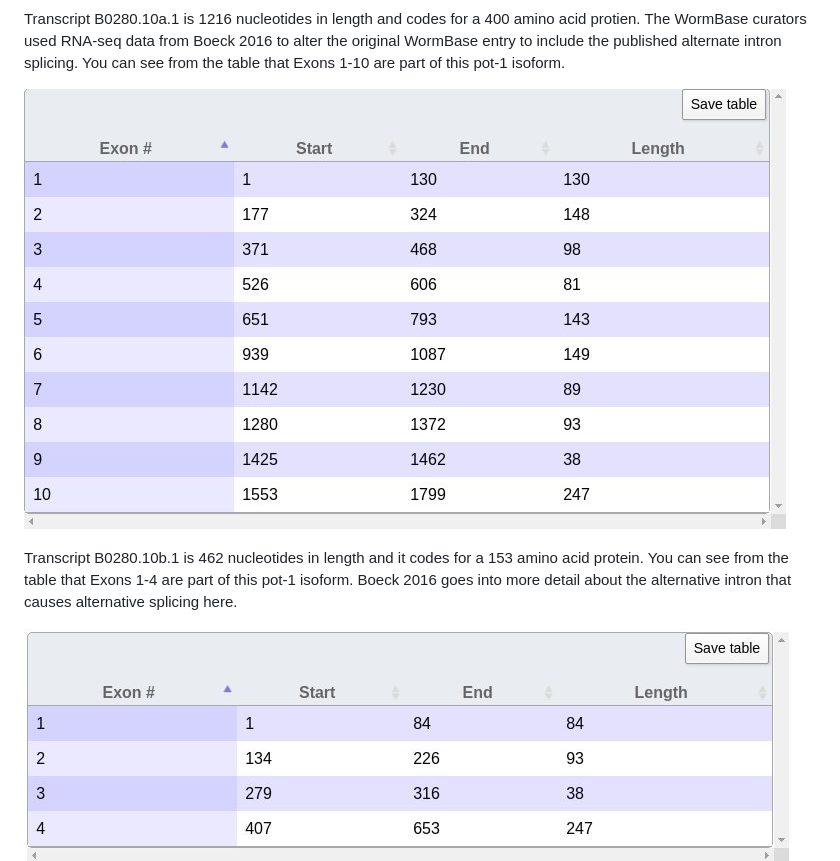
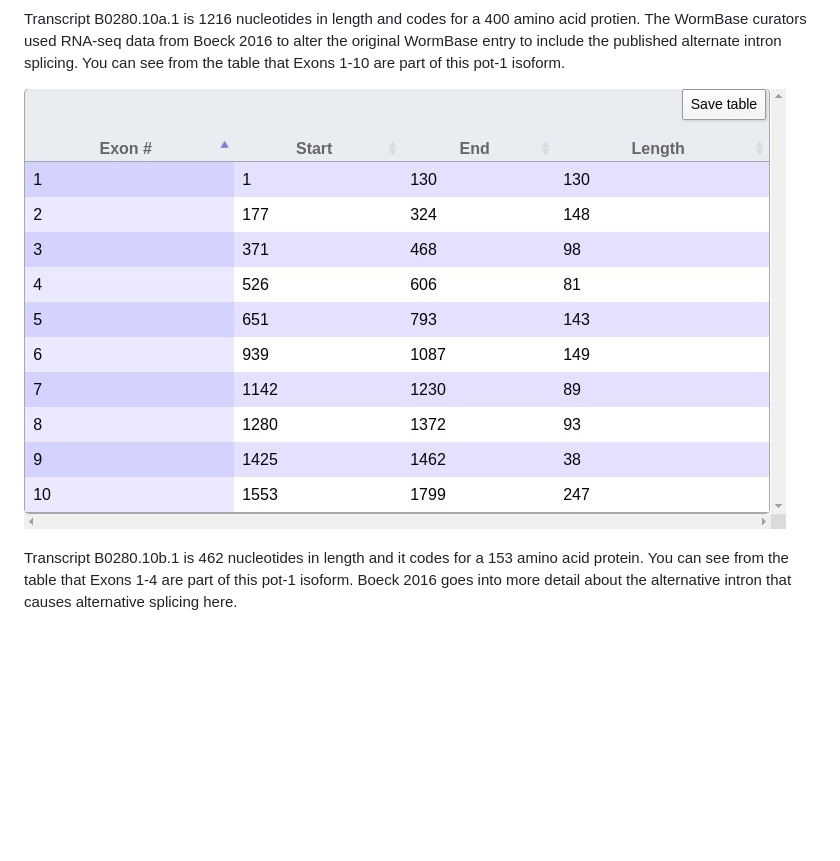
Before and after one commit to davidhalvorsen/Introns_Exons_and_Promoters, a Markdown page: README.md, the part around the change. Drawn GitHub-style; blank space fills up the shorter version.

Commit message:
post

```diff
--- a/README.md
+++ b/README.md
@@ -257,11 +257,10 @@ WormBase has three isoforms for pot-1 in C. elegans https://wormbase.org/species
 
 Transcript B0280.10a.1 is 1216 nucleotides in length and codes for a 400 amino acid protien. The WormBase curators used RNA-seq data from Boeck 2016 to alter the original WormBase entry to include the published alternate intron splicing. You can see from the table that Exons 1-10 are part of this pot-1 isoform.
 
-![B0280.10a.1_Celegans_pot-1_isoformA_1203NT_400AA](/Assets/B028010a1_Celegans_pot-1_isoformA_1203NT_400AA.jpg "B0280.10a.1_Celegans_pot-1_isoformA_1203NT_400AA")
+![B0280.10a.1_Celegans_pot-1_isoformA_1203NT_400AA](/Assets/B0280.10a.1_Celegans_pot-1_isoformA_1203NT_400AA.jpg "B0280.10a.1_Celegans_pot-1_isoformA_1203NT_400AA")
 
 Transcript B0280.10b.1 is 462 nucleotides in length and it codes for a 153 amino acid protein. You can see from the table that Exons 1-4 are part of this pot-1 isoform. Boeck 2016 goes into more detail about the alternative intron that causes alternative splicing here.
 
-![B0280.10b.1_Celegans_pot-1_isoformB_462NT_153AA](/Assets/B0280.10b.1_Celegans_pot-1_isoformB_462NT_153AA.jpg "B0280.10b.1_Celegans_pot-1_isoformB_462NT_153AA")
 ![B0280.10b.1_Celegans_pot-1_isoformB_462NT_153AA](/Assets/B0280.10b.1_Celegans_pot-1_isoformB_462NT_153AA.jpg "B0280.10b.1_Celegans_pot-1_isoformB_462NT_153AA")
 
 Transcript B0280.10c.1 is 1140 nucleotides long and it codes for a 379 amino acid protein. You can see from the table that Exons 1-10 make it into this protein isoform.
```
Also changed, not shown: Assets/B0280.10a.1_Celegans_pot-1_isoformA_1203NT_400AA.jpg (renamed from Assets/B028010a1_Celegans_pot-1_isoformA_1203NT_400AA.jpg).
